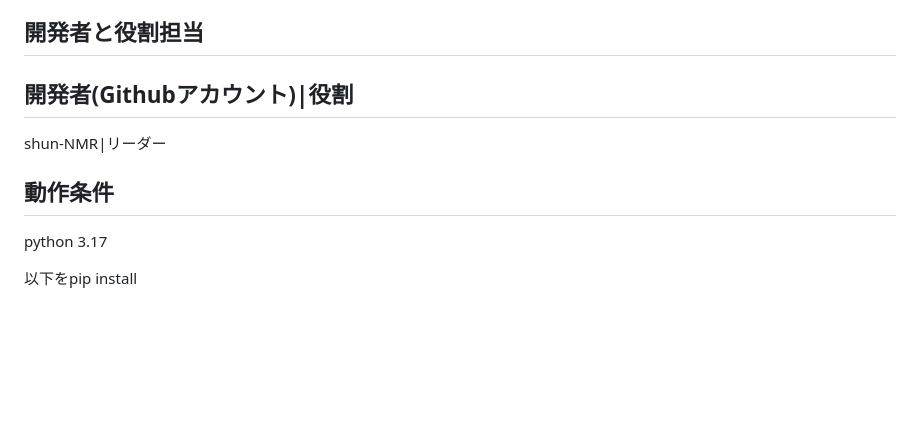
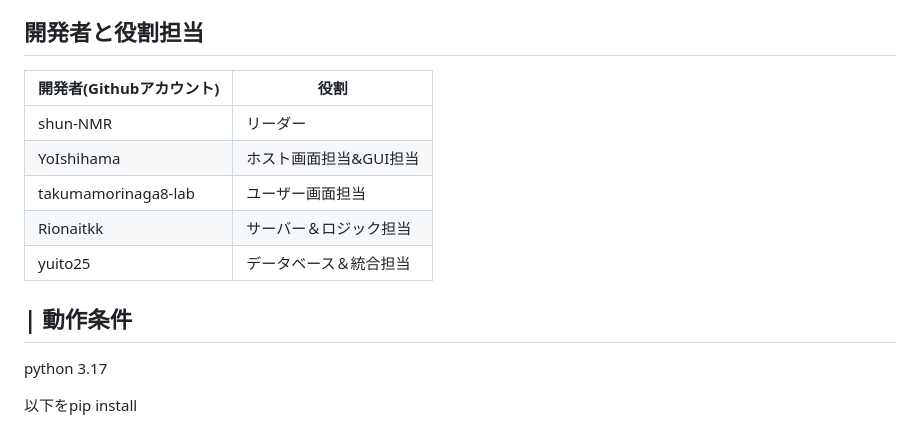
Before and after one commit to OOP2-2025-final-G14/OOP2-G14-Reaction, a Markdown page: README.md, the part around the change. Drawn GitHub-style; blank space fills up the shorter version.

```diff
--- a/README.md
+++ b/README.md
@@ -50,11 +50,14 @@ QRコード表示機能
 
 開発者と役割担当
 --
-開発者(Githubアカウント)|役割
-----
-shun-NMR|リーダー
-
-
+| 開発者(Githubアカウント) | 役割 |
+|--------|--------|
+| shun-NMR | リーダー |
+| YoIshihama |  ホスト画面担当&GUI担当 |
+| takumamorinaga8-lab | ユーザー画面担当 |
+| Rionaitkk | サーバー＆ロジック担当 |
+| yuito25 | データベース＆統合担当
+|
 動作条件
 --
 python 3.17
```
